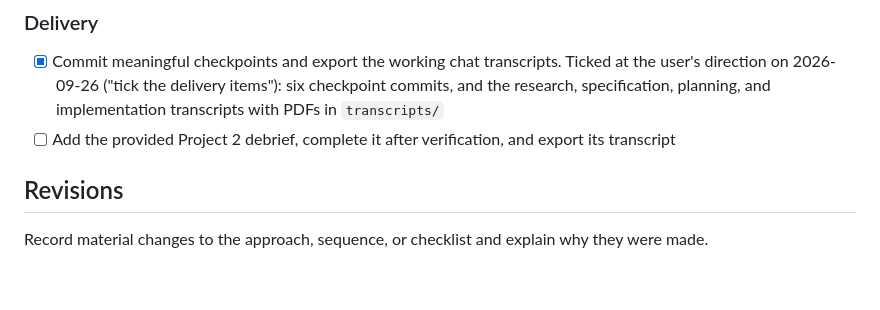
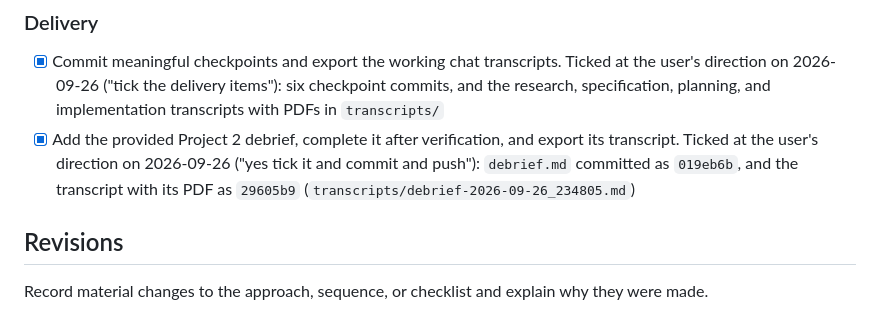
Before and after one commit to rg-sureshkumar-goat/AI-Footprint-Calculator, a Markdown page: plan.md, the part around the change. Drawn GitHub-style; blank space fills up the shorter version.

Commit message:
Record the debrief delivery item in the plan
Co-Authored-By: Claude Opus 5.5 <noreply@anthropic.com>

```diff
--- a/plan.md
+++ b/plan.md
@@ -144,7 +144,7 @@ Ticked at the user's direction on 2026-09-26 ("tick the four verification items"
 ### Delivery
 
 - [x] Commit meaningful checkpoints and export the working chat transcripts. Ticked at the user's direction on 2026-09-26 ("tick the delivery items"): six checkpoint commits, and the research, specification, planning, and implementation transcripts with PDFs in `transcripts/`
-- [ ] Add the provided Project 2 debrief, complete it after verification, and export its transcript
+- [x] Add the provided Project 2 debrief, complete it after verification, and export its transcript. Ticked at the user's direction on 2026-09-26 ("yes tick it and commit and push"): `debrief.md` committed as `019eb6b`, and the transcript with its PDF as `29605b9` (`transcripts/debrief-2026-09-26_234805.md`)
 
 ## Revisions
 
```
